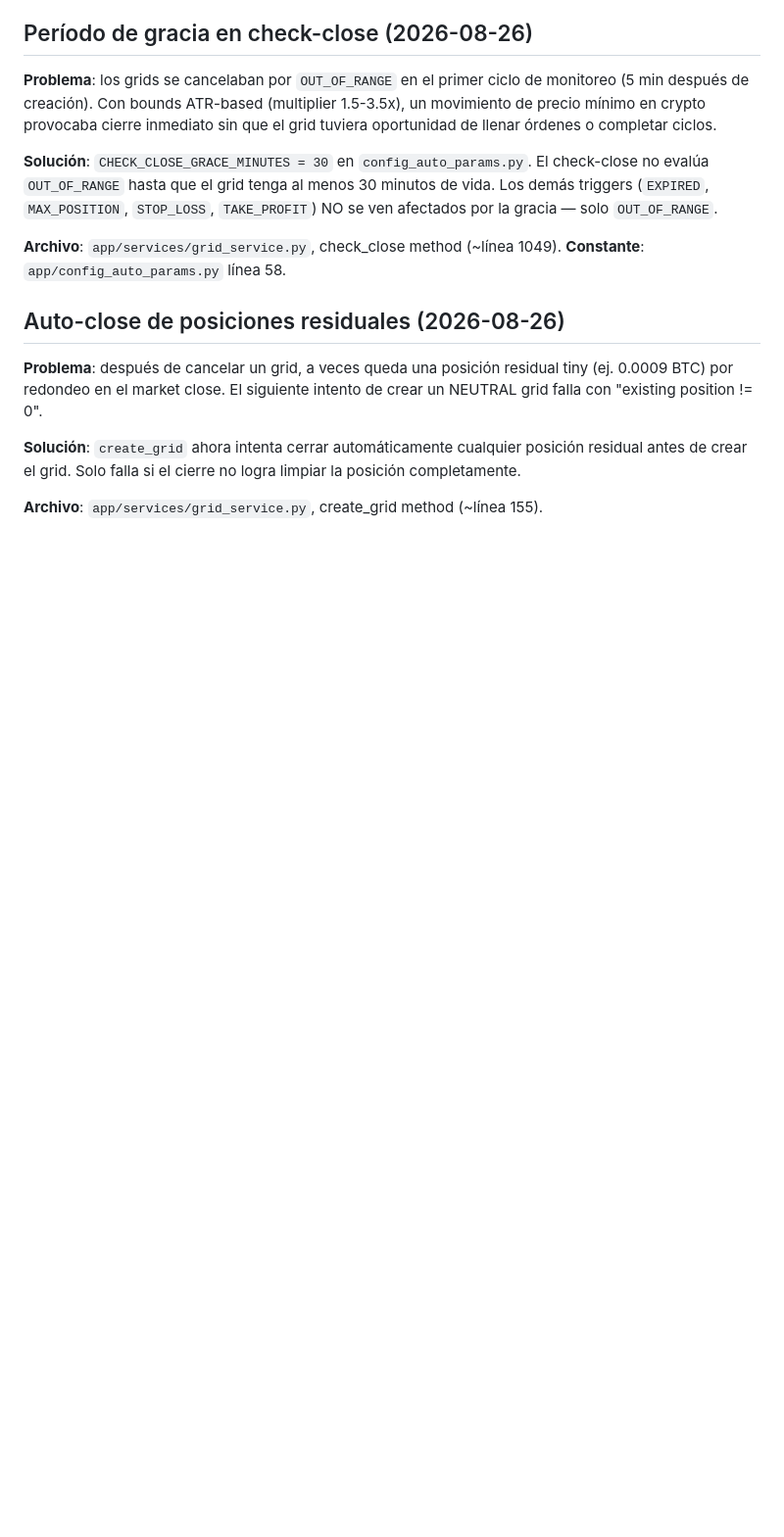
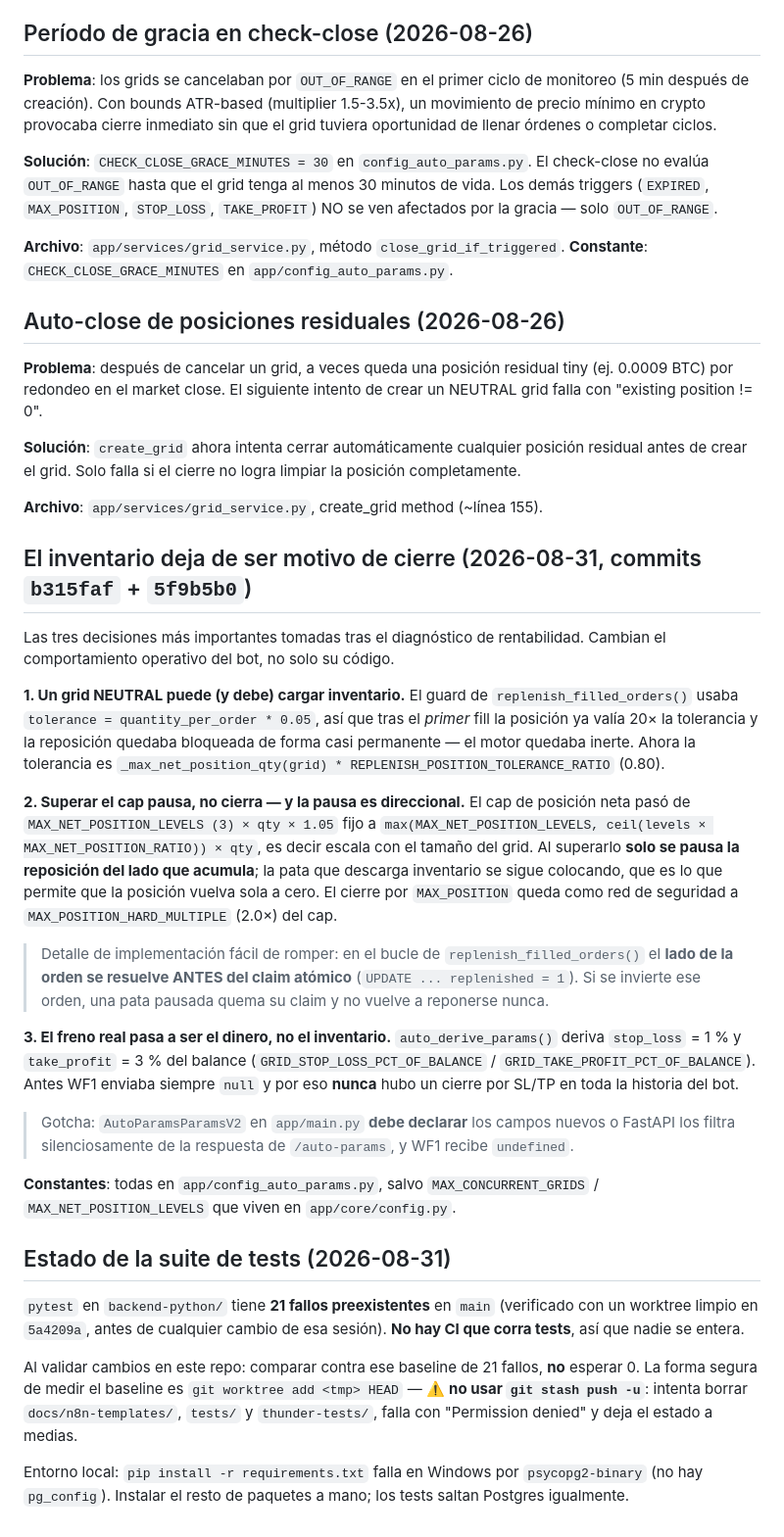
Before and after one commit to Ddnny1973/TRADING, a Markdown page: docs/brain/decisiones-tecnicas.md, the part around one of its changes. Shown at 98% size. GitHub-like rendering; blank space fills up the shorter version.

Commit message:
docs(brain): actualizar decisiones-tecnicas (alcance de fase, guardas nuevas, estado de tests)

```diff
--- a/docs/brain/decisiones-tecnicas.md
+++ b/docs/brain/decisiones-tecnicas.md
@@ -141,8 +157,8 @@ El check-close no evalúa `OUT_OF_RANGE` hasta que el grid tenga al menos 30
 minutos de vida. Los demás triggers (`EXPIRED`, `MAX_POSITION`, `STOP_LOSS`,
 `TAKE_PROFIT`) NO se ven afectados por la gracia — solo `OUT_OF_RANGE`.
 
-**Archivo**: `app/services/grid_service.py`, check_close method (~línea 1049).
-**Constante**: `app/config_auto_params.py` línea 58.
+**Archivo**: `app/services/grid_service.py`, método `close_grid_if_triggered`.
+**Constante**: `CHECK_CLOSE_GRACE_MINUTES` en `app/config_auto_params.py`.
 
 ## Auto-close de posiciones residuales (2026-08-26)
 
@@ -155,3 +171,59 @@ posición residual antes de crear el grid. Solo falla si el cierre no logra
 limpiar la posición completamente.
 
 **Archivo**: `app/services/grid_service.py`, create_grid method (~línea 155).
+
+## El inventario deja de ser motivo de cierre (2026-08-31, commits `b315faf` + `5f9b5b0`)
+
+Las tres decisiones más importantes tomadas tras el diagnóstico de
+rentabilidad. Cambian el comportamiento operativo del bot, no solo su código.
+
+**1. Un grid NEUTRAL puede (y debe) cargar inventario.** El guard de
+`replenish_filled_orders()` usaba `tolerance = quantity_per_order * 0.05`, así
+que tras el *primer* fill la posición ya valía 20× la tolerancia y la
+reposición quedaba bloqueada de forma casi permanente — el motor quedaba
+inerte. Ahora la tolerancia es
+`_max_net_position_qty(grid) * REPLENISH_POSITION_TOLERANCE_RATIO` (0.80).
+
+**2. Superar el cap pausa, no cierra — y la pausa es direccional.** El cap de
+posición neta pasó de `MAX_NET_POSITION_LEVELS (3) × qty × 1.05` fijo a
+`max(MAX_NET_POSITION_LEVELS, ceil(levels × MAX_NET_POSITION_RATIO)) × qty`,
+es decir escala con el tamaño del grid. Al superarlo **solo se pausa la
+reposición del lado que acumula**; la pata que descarga inventario se sigue
+colocando, que es lo que permite que la posición vuelva sola a cero. El cierre
+por `MAX_POSITION` queda como red de seguridad a `MAX_POSITION_HARD_MULTIPLE`
+(2.0×) del cap.
+
+> Detalle de implementación fácil de romper: en el bucle de
+> `replenish_filled_orders()` el **lado de la orden se resuelve ANTES del claim
+> atómico** (`UPDATE ... replenished = 1`). Si se invierte ese orden, una pata
+> pausada quema su claim y no vuelve a reponerse nunca.
+
+**3. El freno real pasa a ser el dinero, no el inventario.**
+`auto_derive_params()` deriva `stop_loss` = 1 % y `take_profit` = 3 % del
+balance (`GRID_STOP_LOSS_PCT_OF_BALANCE` / `GRID_TAKE_PROFIT_PCT_OF_BALANCE`).
+Antes WF1 enviaba siempre `null` y por eso **nunca** hubo un cierre por SL/TP
+en toda la historia del bot.
+
+> Gotcha: `AutoParamsParamsV2` en `app/main.py` **debe declarar** los campos
+> nuevos o FastAPI los filtra silenciosamente de la respuesta de
+> `/auto-params`, y WF1 recibe `undefined`.
+
+**Constantes**: todas en `app/config_auto_params.py`, salvo
+`MAX_CONCURRENT_GRIDS` / `MAX_NET_POSITION_LEVELS` que viven en
+`app/core/config.py`.
+
+## Estado de la suite de tests (2026-08-31)
+
+`pytest` en `backend-python/` tiene **21 fallos preexistentes** en `main`
+(verificado con un worktree limpio en `5a4209a`, antes de cualquier cambio de
+esa sesión). **No hay CI que corra tests**, así que nadie se entera.
+
+Al validar cambios en este repo: comparar contra ese baseline de 21 fallos,
+**no** esperar 0. La forma segura de medir el baseline es
+`git worktree add <tmp> HEAD` — ⚠️ **no usar `git stash push -u`**: intenta
+borrar `docs/n8n-templates/`, `tests/` y `thunder-tests/`, falla con
+"Permission denied" y deja el estado a medias.
+
+Entorno local: `pip install -r requirements.txt` falla en Windows por
+`psycopg2-binary` (no hay `pg_config`). Instalar el resto de paquetes a mano;
+los tests saltan Postgres igualmente.
```
Also changed, not shown: other parts of docs/brain/decisiones-tecnicas.md (+23 -7 lines).
